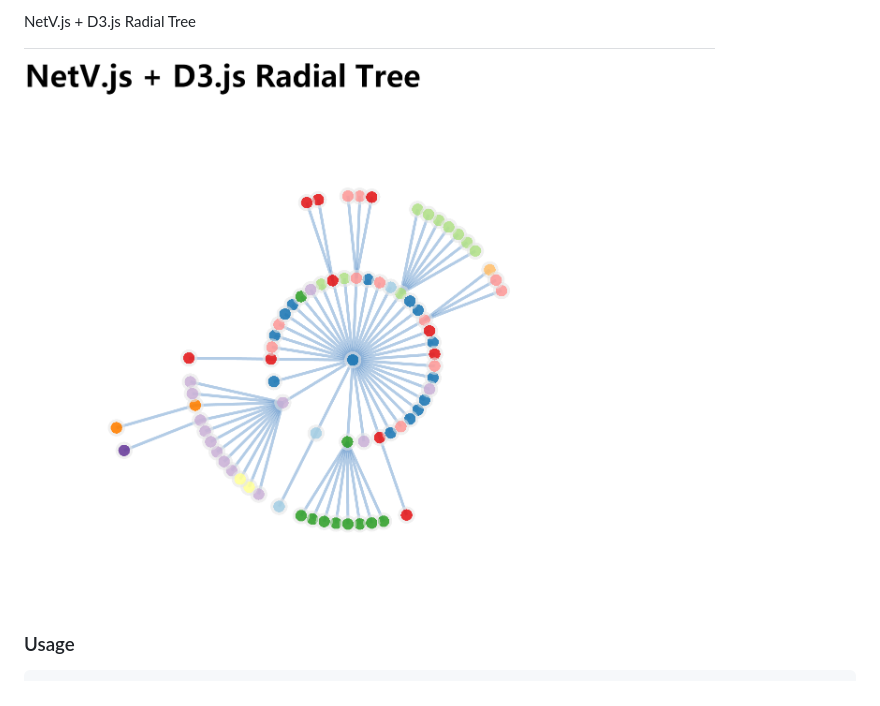
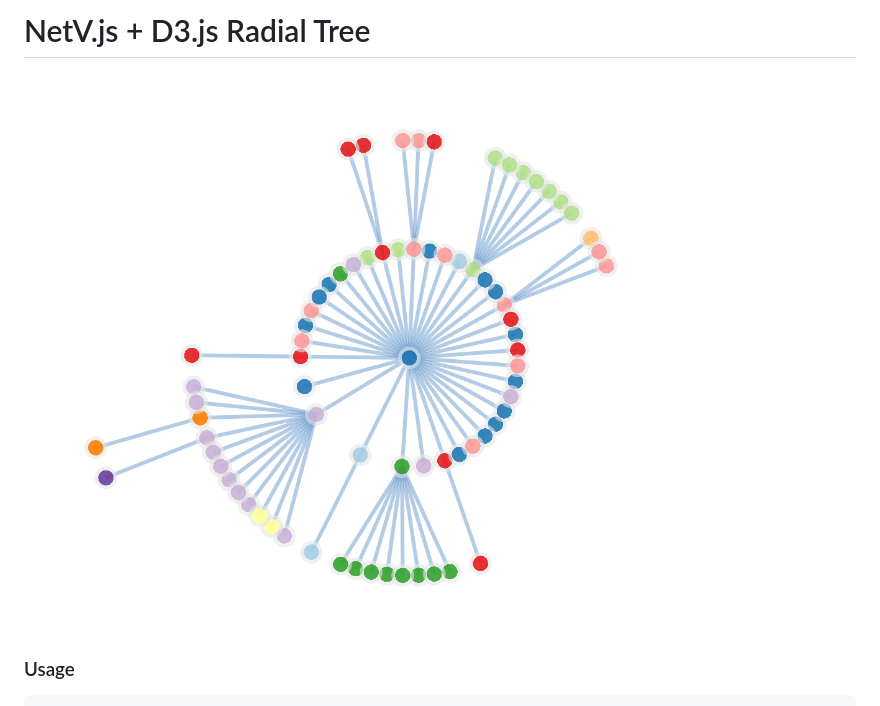
Before and after one commit to brickmaker/netv-d3-radial-tree, a Markdown page: README.md, the part around the change. Rendered like a GitHub page; pictures changed too: netv-radial.png.

Commit message:
chore: 🤖 change readme

```diff
--- a/README.md
+++ b/README.md
@@ -1,4 +1,4 @@
-NetV.js + D3.js Radial Tree
+# NetV.js + D3.js Radial Tree
 
 ![](./netv-radial.png)
 
```
